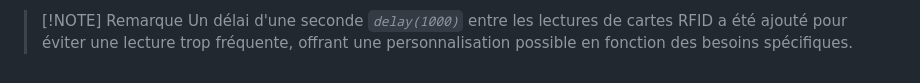
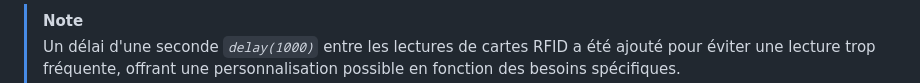
Before and after one commit to Wemubis/Guardia-RFID_P4, a Markdown page: README.md, the part around the change printed below. Drawn GitHub-style.

Commit message:
updated layout in README

```diff
--- a/README.md
+++ b/README.md
@@ -70,3 +71,3 @@ On a récupéré les codes d'erreur à l'aide de ces fonctions :
 
-> [!NOTE] Remarque
+> [!NOTE]
 > Un délai d'une seconde _`delay(1000)`_ entre les lectures de cartes RFID a été ajouté pour éviter une lecture trop fréquente, offrant une personnalisation possible en fonction des besoins spécifiques.
```
Also changed, not shown: other parts of README.md (+1 -0 lines).
